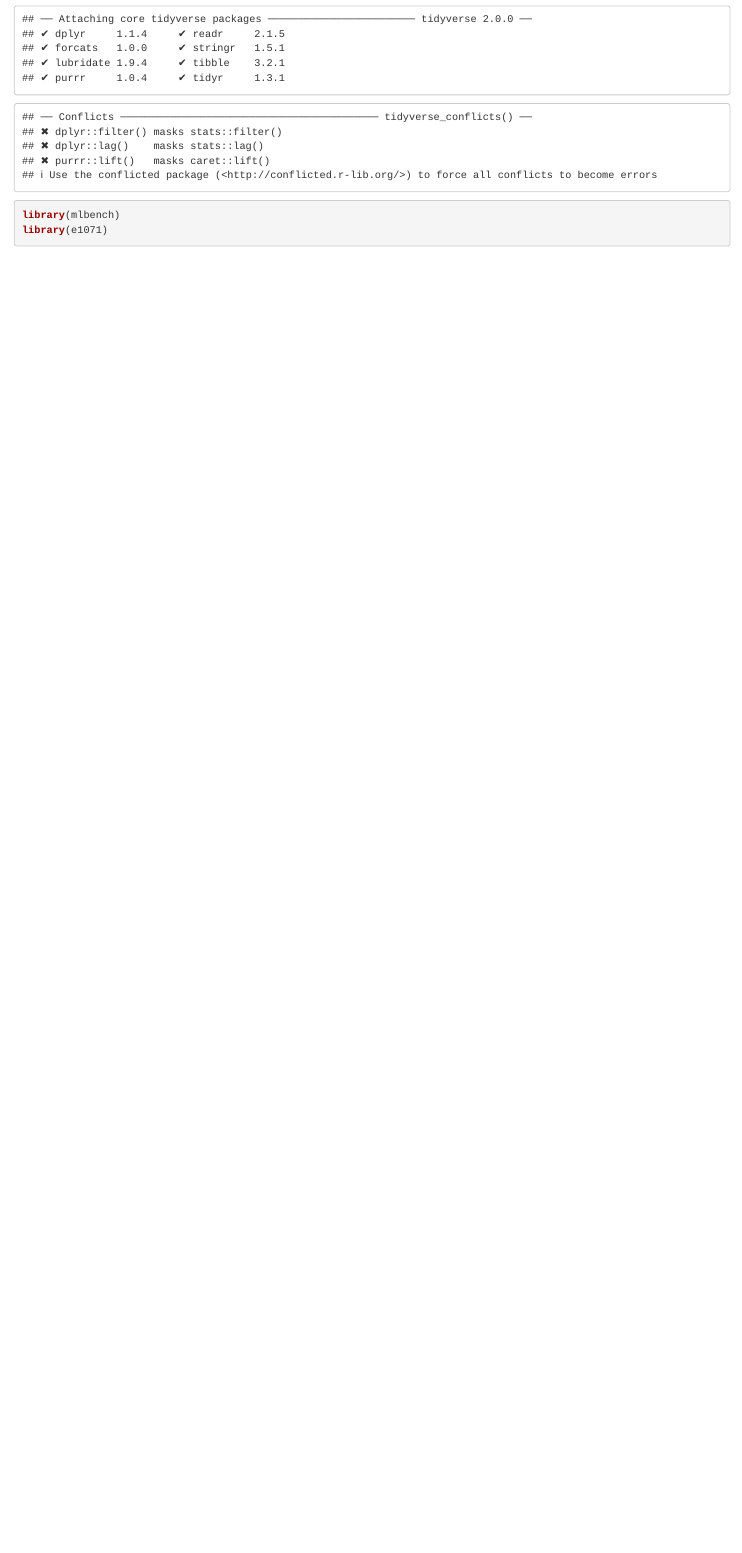
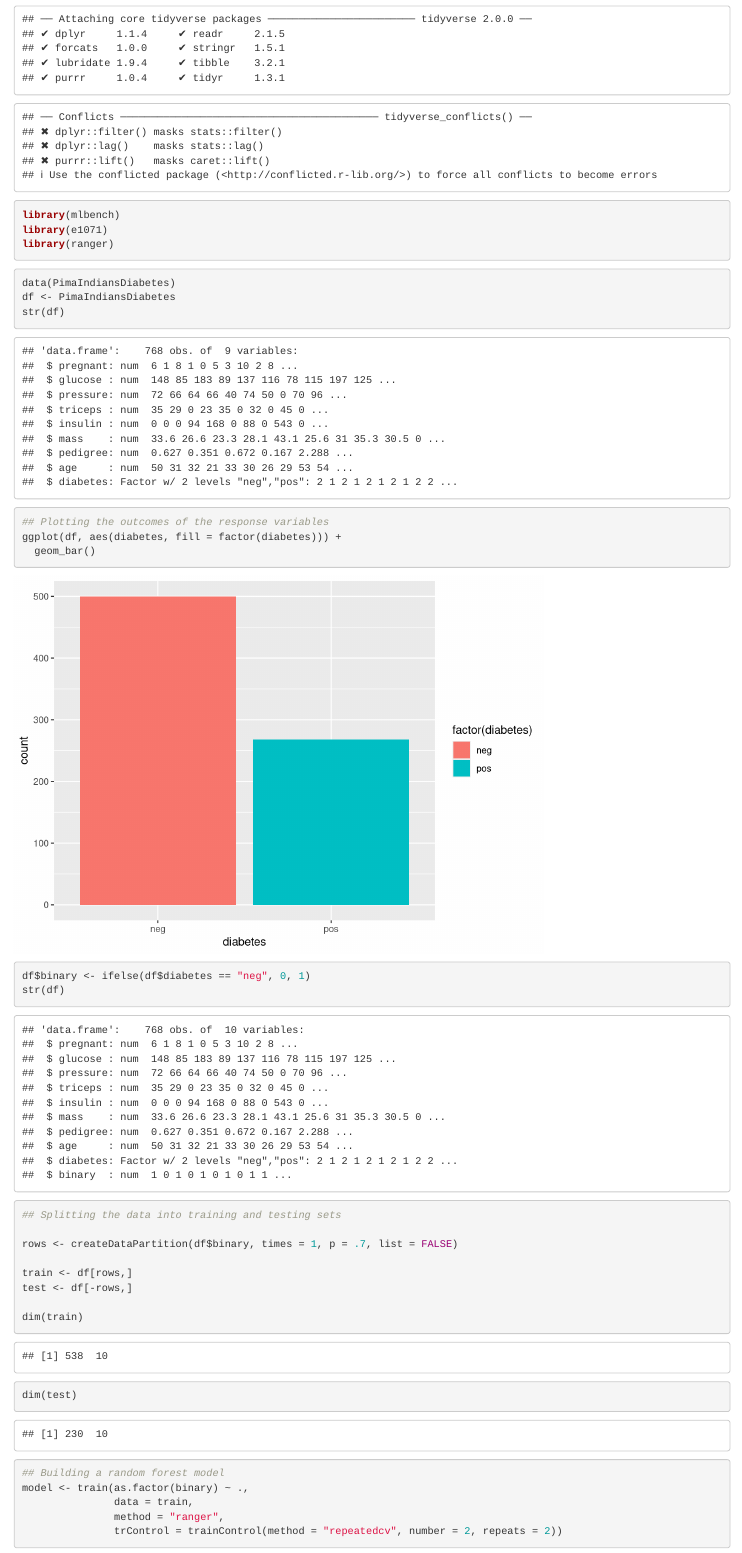
Before and after one commit to sentfromthehub/random-foRest-diabetes, an R Markdown document (PimaDiabetes.Rmd): the page in a window 1100 px wide, from 240 px down. Rendered offline with R 4.5, knitr and Pandoc, with nearby package versions; code that draws random numbers runs with fixed seeds of ours.

Commit message:
Build random forest model

````diff
--- a/PimaDiabetes.Rmd
+++ b/PimaDiabetes.Rmd
@@ -8,5 +8,38 @@ library(caret)
 library(tidyverse)
 library(mlbench)
 library(e1071)
+library(ranger)
 
 ```
+```{r}
+data(PimaIndiansDiabetes)
+df <- PimaIndiansDiabetes
+str(df)
+
+## Plotting the outcomes of the response variables
+ggplot(df, aes(diabetes, fill = factor(diabetes))) +
+  geom_bar()
+
+df$binary <- ifelse(df$diabetes == "neg", 0, 1)
+str(df)
+
+```
+```{r}
+## Splitting the data into training and testing sets
+
+rows <- createDataPartition(df$binary, times = 1, p = .7, list = FALSE)
+
+train <- df[rows,]
+test <- df[-rows,]
+
+dim(train)
+dim(test)
+```
+```{r}
+## Building a random forest model
+model <- train(as.factor(binary) ~ .,
+               data = train,
+               method = "ranger",
+               trControl = trainControl(method = "repeatedcv", number = 2, repeats = 2))
+
+```
````
Also changed, not shown: PimaDiabetes.Rmd (2 more changed lines).
